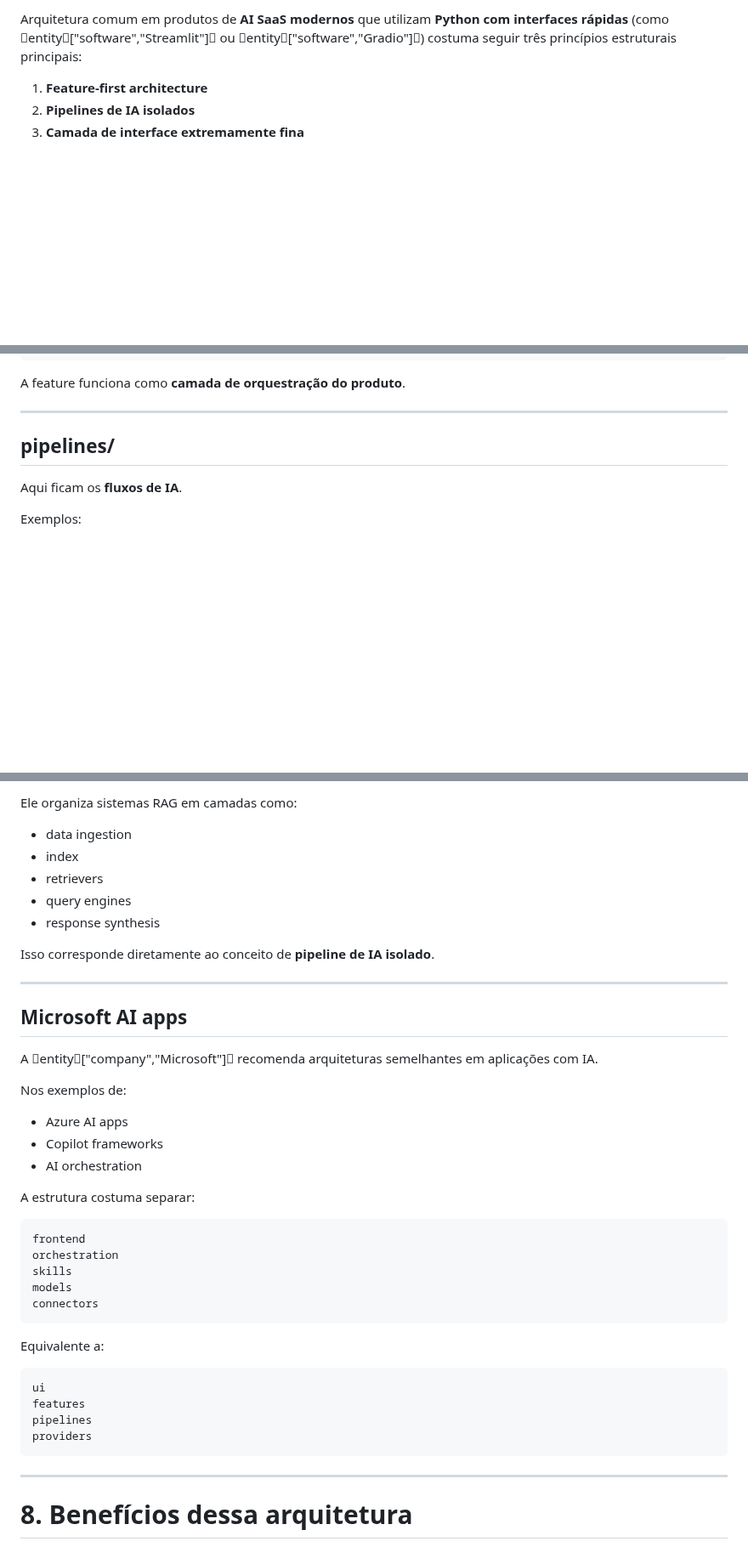
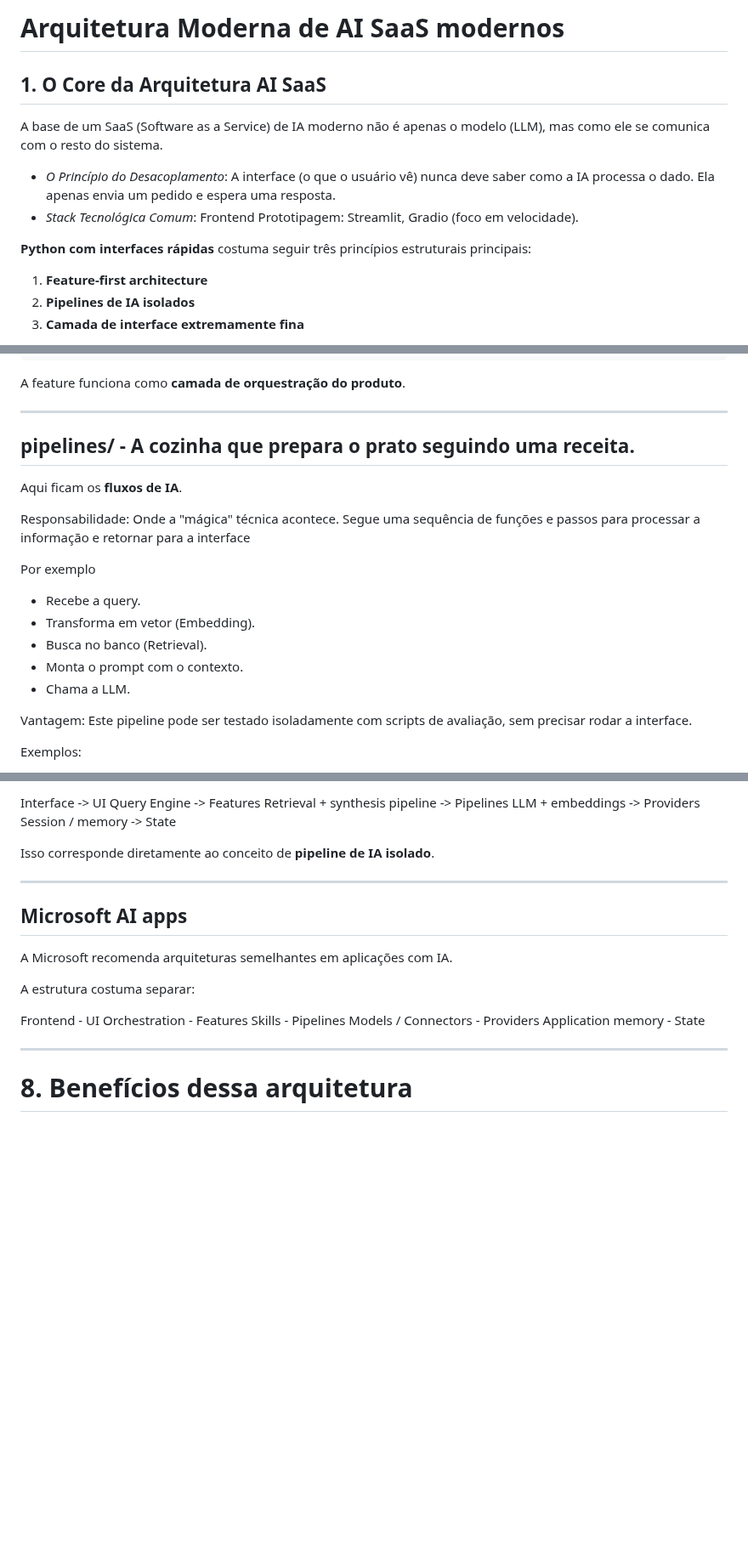
Before and after one commit to LucasRios/FIAP, a Markdown page: Aula06/modularização.md, 3 parts joined by grey strips. Shown at 85% size. Drawn GitHub-style; blank space fills up the shorter version.

```diff
--- a/Aula06/modularização.md
+++ b/Aula06/modularização.md
@@ -1,7 +1,12 @@
-Arquitetura comum em produtos de **AI SaaS modernos** que utilizam
-**Python com interfaces rápidas** (como
-entity\["software","Streamlit"\] ou entity\["software","Gradio"\])
-costuma seguir três princípios estruturais principais:
+# Arquitetura Moderna de **AI SaaS modernos**
+
+## 1. O Core da Arquitetura AI SaaS
+A base de um SaaS (Software as a Service) de IA moderno não é apenas o modelo (LLM), mas como ele se comunica com o resto do sistema.
+
+- *O Princípio do Desacoplamento*: A interface (o que o usuário vê) nunca deve saber como a IA processa o dado. Ela apenas envia um pedido e espera uma resposta.
+- *Stack Tecnológica Comum*: Frontend Prototipagem: Streamlit, Gradio (foco em velocidade).
+
+**Python com interfaces rápidas** costuma seguir três princípios estruturais principais:
 
 1.  **Feature-first architecture**
 2.  **Pipelines de IA isolados**
@@ -357,9 +371,21 @@ A feature funciona como **camada de orquestração do produto**.
 
 ------------------------------------------------------------------------
 
-## pipelines/
+## pipelines/ - A cozinha que prepara o prato seguindo uma receita.
 
 Aqui ficam os **fluxos de IA**.
+
+Responsabilidade: Onde a "mágica" técnica acontece.
+Segue uma sequência de funções e passos para processar a informação e retornar para a interface
+
+Por exemplo
+- Recebe a query.
+- Transforma em vetor (Embedding).
+- Busca no banco (Retrieval).
+- Monta o prompt com o contexto.
+- Chama a LLM.
+
+Vantagem: Este pipeline pode ser testado isoladamente com scripts de avaliação, sem precisar rodar a interface.
 
 Exemplos:
 
@@ -592,11 +527,9 @@ Outro exemplo é o framework entity\["software","LlamaIndex"\].
 
-Ele organiza sistemas RAG em camadas como:
-
--   data ingestion
--   index
--   retrievers
--   query engines
--   response synthesis
+Interface -> UI
+Query Engine -> Features
+Retrieval + synthesis pipeline -> Pipelines
+LLM + embeddings -> Providers
+Session / memory -> State
 
 Isso corresponde diretamente ao conceito de **pipeline de IA isolado**.
 
@@ -604,29 +537,15 @@ Isso corresponde diretamente ao conceito de **pipeline de IA isolado**.
 
 ## Microsoft AI apps
 
-A entity\["company","Microsoft"\] recomenda arquiteturas semelhantes
-em aplicações com IA.
-
-Nos exemplos de:
-
--   Azure AI apps
--   Copilot frameworks
--   AI orchestration
+A Microsoft recomenda arquiteturas semelhantes em aplicações com IA.
 
 A estrutura costuma separar:
 
-    frontend
-    orchestration
-    skills
-    models
-    connectors
-
-Equivalente a:
-
-    ui
-    features
-    pipelines
-    providers
+Frontend - UI
+Orchestration - Features
+Skills - Pipelines
+Models / Connectors - Providers
+Application memory - State
 
 ------------------------------------------------------------------------
 
```
Also changed, not shown: other parts of Aula06/modularização.md (+36 -155 lines).
